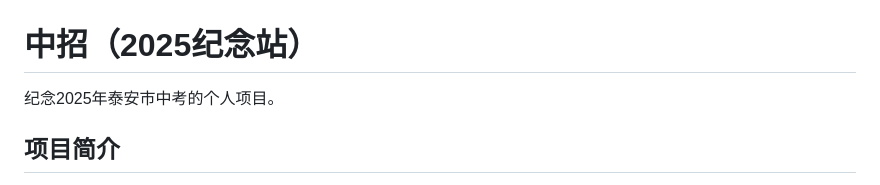
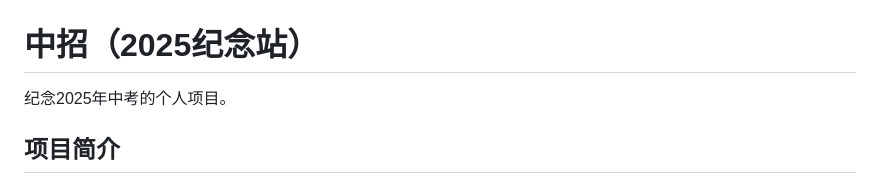
Before and after one commit to Twilightsnow2009/ZhongZhao2025, a Markdown page: README.md, the part around the change. Rendered like a GitHub page.

```diff
--- a/README.md
+++ b/README.md
@@ -1,6 +1,6 @@
 # 中招（2025纪念站）
 
-纪念2025年泰安市中考的个人项目。
+纪念2025年中考的个人项目。
 
 ## 项目简介
 
```
